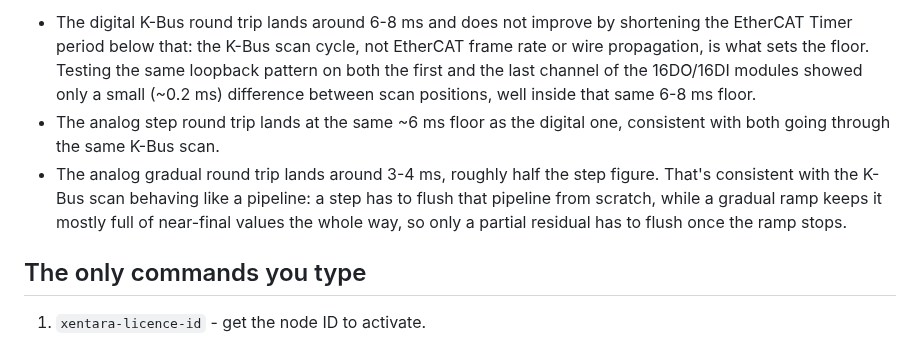
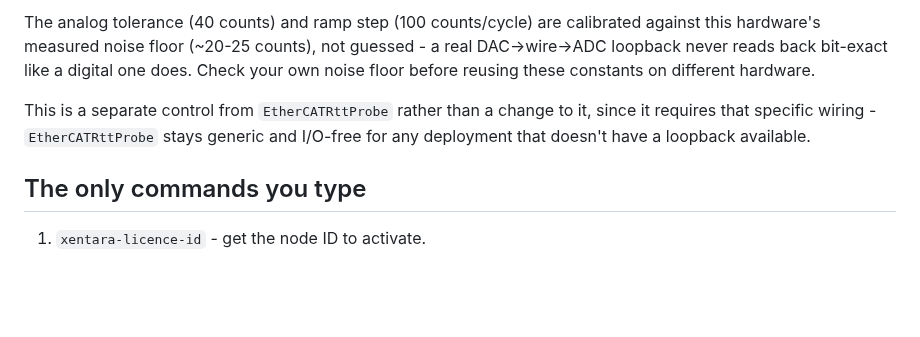
Before and after one commit to WagoAlex/wago-xentara-example, a Markdown page: README.md, the part around one of its changes. GitHub-like rendering; blank space fills up the shorter version.

```diff
--- a/README.md
+++ b/README.md
@@ -296,17 +256,14 @@ Measured on real hardware (750-354 coupler, ~50 channels across 2 AO/8DO/
 
-- The digital K-Bus round trip lands around 6-8 ms and does not improve by
-  shortening the EtherCAT Timer period below that: the K-Bus scan cycle,
-  not EtherCAT frame rate or wire propagation, is what sets the floor.
-  Testing the same loopback pattern on both the first and the last channel
-  of the 16DO/16DI modules showed only a small (~0.2 ms) difference between
-  scan positions, well inside that same 6-8 ms floor.
-- The analog step round trip lands at the same ~6 ms floor as the digital
-  one, consistent with both going through the same K-Bus scan.
-- The analog gradual round trip lands around 3-4 ms, roughly half the step
-  figure. That's consistent with the K-Bus scan behaving like a pipeline: a
-  step has to flush that pipeline from scratch, while a gradual ramp keeps
-  it mostly full of near-final values the whole way, so only a partial
-  residual has to flush once the ramp stops.
+The analog tolerance (40 counts) and ramp step (100 counts/cycle) are
+calibrated against this hardware's measured noise floor (~20-25 counts), not
+guessed - a real DAC->wire->ADC loopback never reads back bit-exact like a
+digital one does. Check your own noise floor before reusing these constants
+on different hardware.
+
+This is a separate control from `EtherCATRttProbe` rather than a change to
+it, since it requires that specific wiring - `EtherCATRttProbe` stays
+generic and I/O-free for any deployment that doesn't have a loopback
+available.
 
 ## The only commands you type
 
```
Also changed, not shown: other parts of README.md (+27 -67 lines), images/rtt-comparison.png (added), images/rtt-scan-position.png (added).
